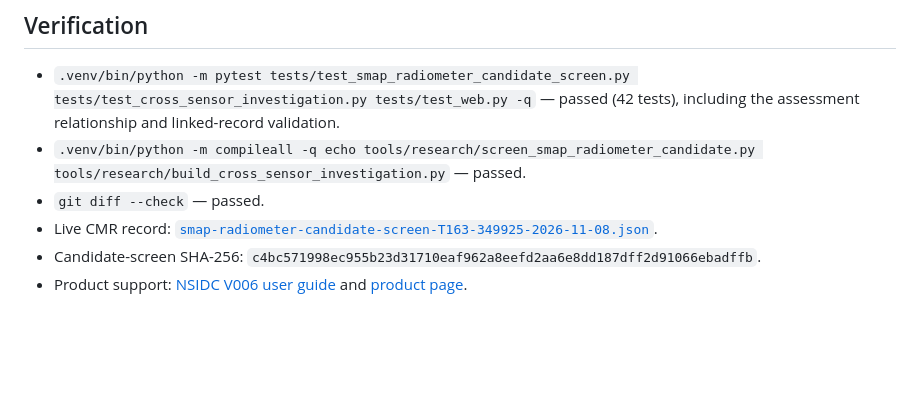
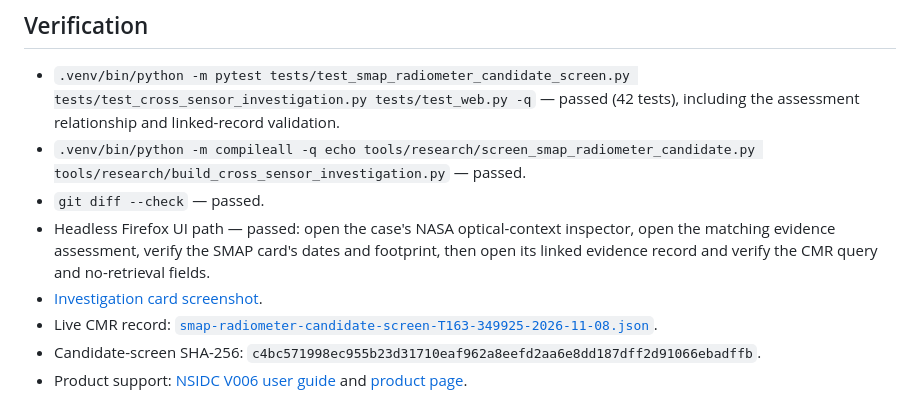
Before and after one commit to DrMK-ctrl/ECHO-Dancing-with-the-SARs-2026, a Markdown page: docs/validation/smap-radiometer-spatial-screen-2026-11-08.md, the part around the change. GitHub-like rendering; blank space fills up the shorter version.

Commit message:
Record SMAP evidence inspector browser validation

```diff
--- a/docs/validation/smap-radiometer-spatial-screen-2026-11-08.md
+++ b/docs/validation/smap-radiometer-spatial-screen-2026-11-08.md
@@ -9,6 +9,8 @@ Disposition: `SCREENED_SPATIALLY_TOO_COARSE_FOR_AOI_SCALE_TEST`. This is not a p
 - `.venv/bin/python -m pytest tests/test_smap_radiometer_candidate_screen.py tests/test_cross_sensor_investigation.py tests/test_web.py -q` — passed (42 tests), including the assessment relationship and linked-record validation.
 - `.venv/bin/python -m compileall -q echo tools/research/screen_smap_radiometer_candidate.py tools/research/build_cross_sensor_investigation.py` — passed.
 - `git diff --check` — passed.
+- Headless Firefox UI path — passed: open the case's NASA optical-context inspector, open the matching evidence assessment, verify the SMAP card's dates and footprint, then open its linked evidence record and verify the CMR query and no-retrieval fields.
+- [Investigation card screenshot](smap-radiometer-investigation-card-2026-11-08.png).
 - Live CMR record: [`smap-radiometer-candidate-screen-T163-349925-2026-11-08.json`](../../data/research/smap-radiometer-candidate-screen-T163-349925-2026-11-08.json).
 - Candidate-screen SHA-256: `c4bc571998ec955b23d31710eaf962a8eefd2aa6e8dd187dff2d91066ebadffb`.
 - Product support: [NSIDC V006 user guide](https://nsidc.org/sites/default/files/documents/user-guide/spl3smp_e-v006-userguide.pdf) and [product page](https://nsidc.org/data/spl3smp_e/versions/6).
```
Also changed, not shown: docs/validation/smap-radiometer-investigation-card-2026-11-08.png (added).
